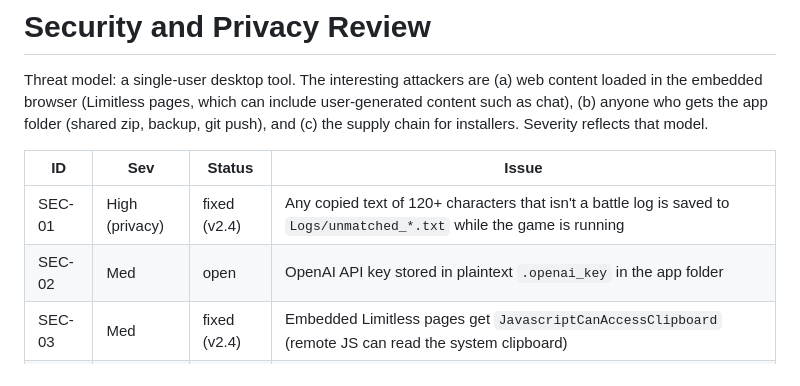
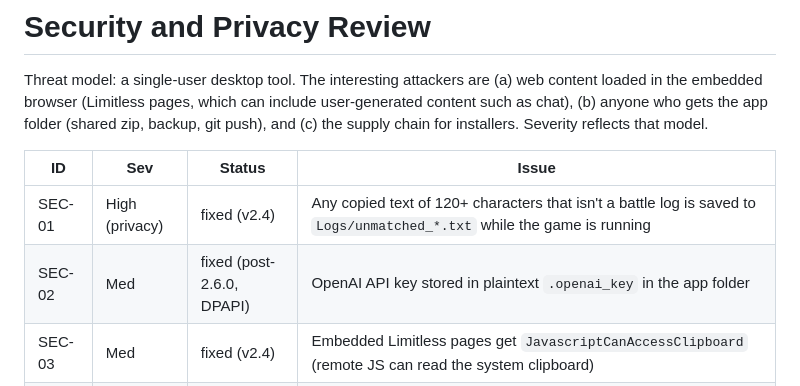
Before and after one commit to lavahawk/Pokemon-TCG-Live-Monitor, a Markdown page: DevVault/99 Archive/Security and Privacy Review.md, the part around the change. Rendered like a GitHub page.

```diff
--- a/DevVault/99 Archive/Security and Privacy Review.md
+++ b/DevVault/99 Archive/Security and Privacy Review.md
@@ -9,7 +9,7 @@ Threat model: a single-user desktop tool. The interesting attackers are (a) web
 | ID | Sev | Status | Issue |
 |---|---|---|---|
 | SEC-01 | High (privacy) | fixed (v2.4) | Any copied text of 120+ characters that isn't a battle log is saved to `Logs/unmatched_*.txt` while the game is running |
-| SEC-02 | Med | open | OpenAI API key stored in plaintext `.openai_key` in the app folder |
+| SEC-02 | Med | fixed (post-2.6.0, DPAPI) | OpenAI API key stored in plaintext `.openai_key` in the app folder |
 | SEC-03 | Med | fixed (v2.4) | Embedded Limitless pages get `JavascriptCanAccessClipboard` (remote JS can read the system clipboard) |
 | SEC-04 | Med | fixed (v2.4) | `webbrowser.open()` on URLs scraped from page DOM with no scheme/host allowlist |
 | SEC-05 | Low | fixed (v2.4) | `activeMatchUrl` from any `a[href*="/match/"]` loaded into the logged-in profile without a host check |
```
Also changed, not shown: DevVault/00 Start Here.md (+2 -2 lines).
